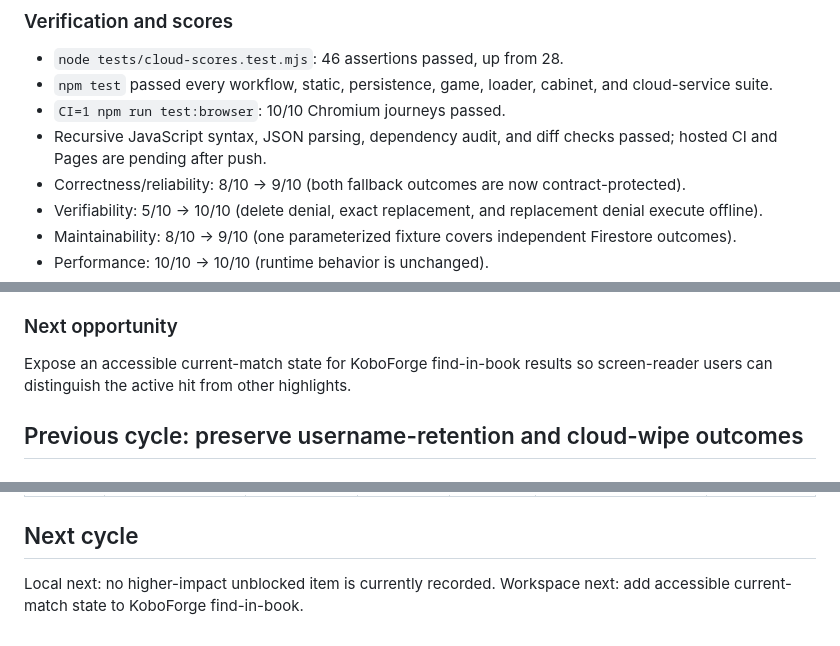
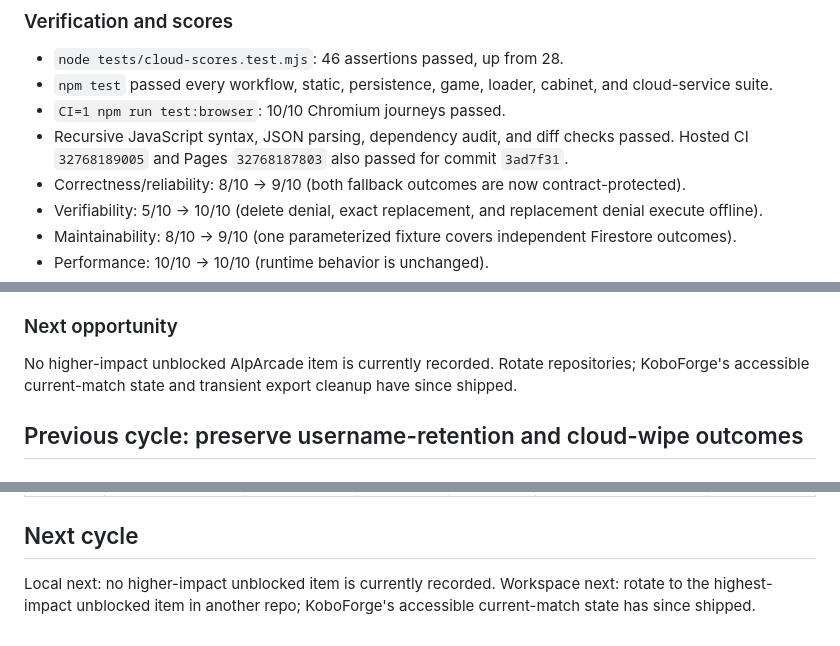
Before and after one commit to AlphaeusNg/AlpArcade, a Markdown page: PROGRESS.md, 3 parts joined by grey strips. Drawn GitHub-style.

Commit message:
Record hosted cloud wipe verification

```diff
--- a/PROGRESS.md
+++ b/PROGRESS.md
@@ -39,7 +39,8 @@ local opportunity and required no production behavior or schema change.
   cabinet, and cloud-service suite.
 - `CI=1 npm run test:browser`: 10/10 Chromium journeys passed.
 - Recursive JavaScript syntax, JSON parsing, dependency audit, and diff checks
-  passed; hosted CI and Pages are pending after push.
+  passed. Hosted CI `32768189005` and Pages `32768187803` also passed for
+  commit `3ad7f31`.
 - Correctness/reliability: 8/10 → 9/10 (both fallback outcomes are now contract-protected).
 - Verifiability: 5/10 → 10/10 (delete denial, exact replacement, and replacement denial execute offline).
 - Maintainability: 8/10 → 9/10 (one parameterized fixture covers independent Firestore outcomes).
@@ -57,8 +58,9 @@ local opportunity and required no production behavior or schema change.
 
 ### Next opportunity
 
-Expose an accessible current-match state for KoboForge find-in-book results so
-screen-reader users can distinguish the active hit from other highlights.
+No higher-impact unblocked AlpArcade item is currently recorded. Rotate
+repositories; KoboForge's accessible current-match state and transient export
+cleanup have since shipped.
 
 ## Previous cycle: preserve username-retention and cloud-wipe outcomes
 
@@ -687,4 +689,5 @@ Achievement writes caught browser storage exceptions and discarded them silently
 ## Next cycle
 
 Local next: no higher-impact unblocked item is currently recorded.
-Workspace next: add accessible current-match state to KoboForge find-in-book.
+Workspace next: rotate to the highest-impact unblocked item in another repo;
+KoboForge's accessible current-match state has since shipped.
```
